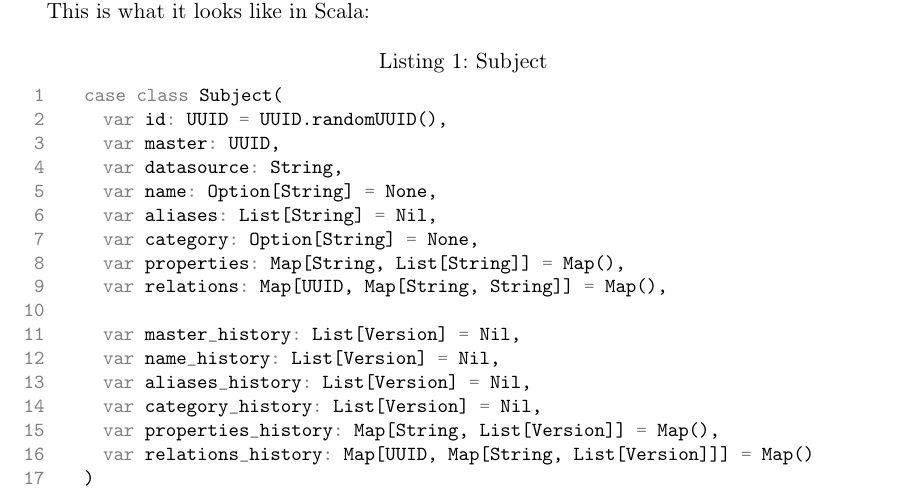
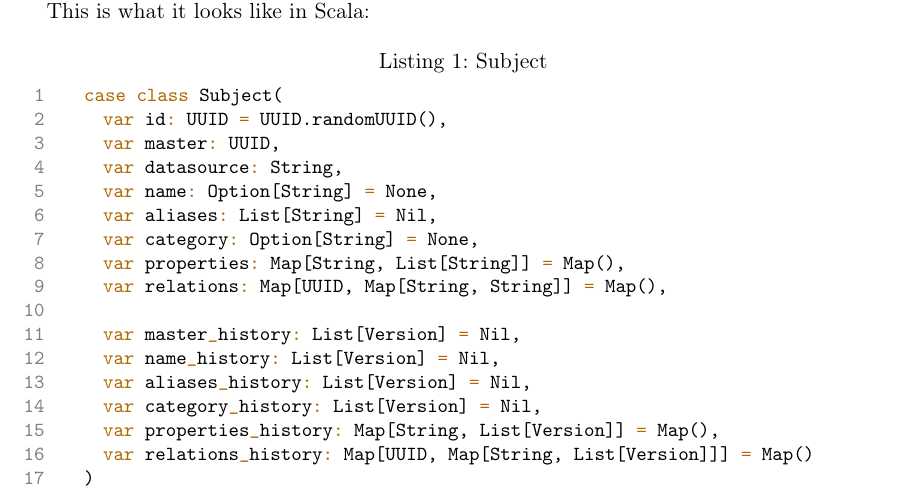
Before and after one commit to lemilonkh/bachelorsthesis, a LaTeX document (ba-milan-gruner.tex): part of page 5 of 15, cut so that both start at the same text. Compiled offline with pdfLaTeX.

Commit message:
:lipstick: Makes keywords in listings orange

```diff
--- a/ba-milan-gruner.tex
+++ b/ba-milan-gruner.tex
@@ -17,7 +17,7 @@
 
 % Listing color definitions
 \definecolor{numbercolor}{rgb}{0.5,0.5,0.5}
-\definecolor{keywordcolor}{rgb}{0.5,0.5,0.5}
+\definecolor{keywordcolor}{rgb}{0.7,0.4,0.0}
 \definecolor{commentcolor}{rgb}{0,0.6,0}
 \definecolor{stringcolor}{rgb}{0.58,0,0.82}
 
```
Also changed, not shown: ba-milan-gruner.pdf.
